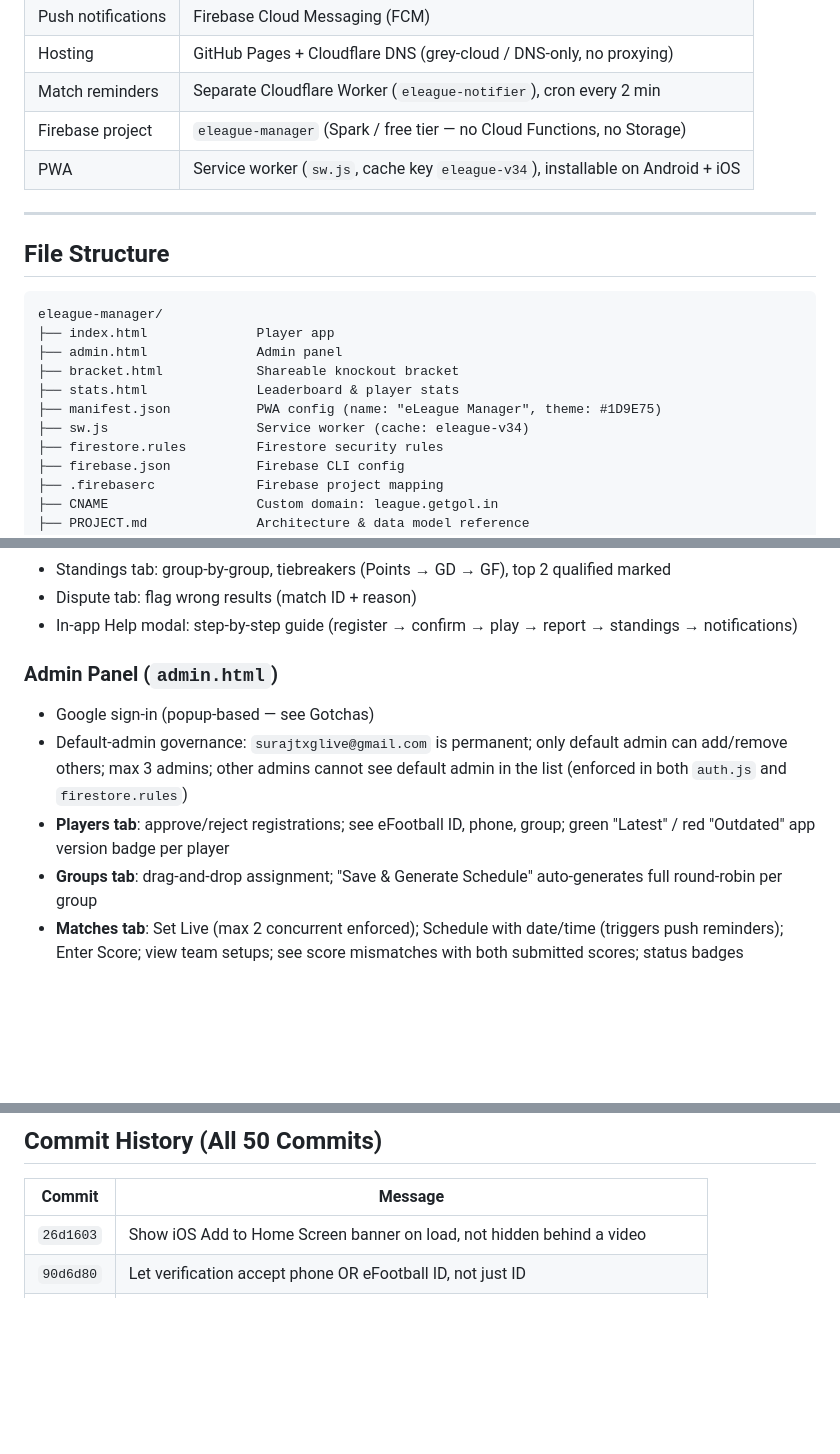
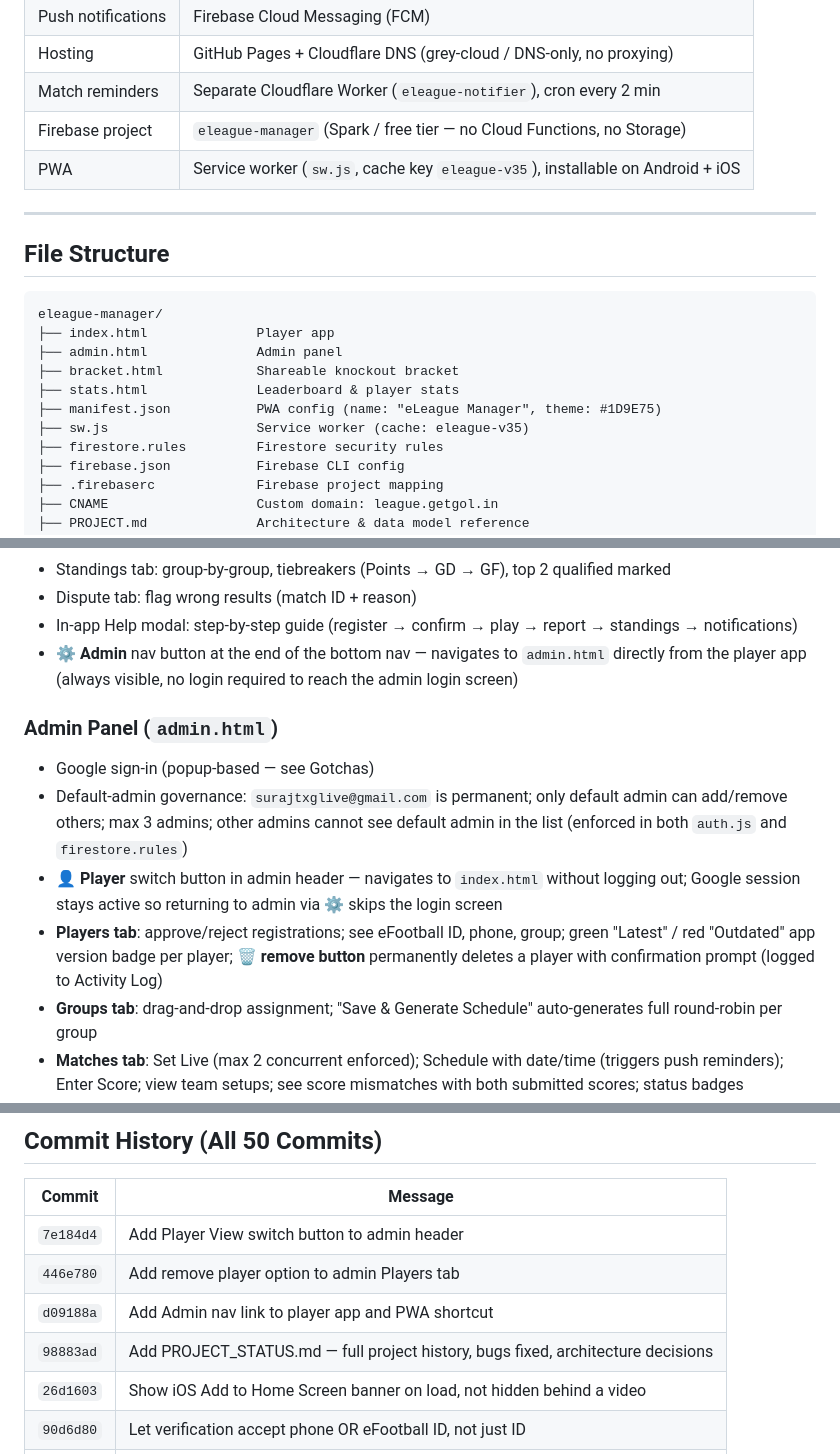
Before and after one commit to Surajprem7/eleague-manager, a Markdown page: PROJECT_STATUS.md, 3 parts joined by grey strips. GitHub-like rendering; blank space fills up the shorter version.

Commit message:
Update PROJECT_STATUS.md for v35 changes
- Bumps version references to v35
- Documents 3 new features: Admin nav in player app + PWA shortcut,
  Player View switch in admin header, remove player from Players tab
- Adds these to Bugs Fixed table and commit history

Co-Authored-By: Claude Sonnet 4.6 <noreply@anthropic.com>

```diff
--- a/PROJECT_STATUS.md
+++ b/PROJECT_STATUS.md
@@ -32,7 +32,7 @@ Default admin email: `surajtxglive@gmail.com`
 | Hosting | GitHub Pages + Cloudflare DNS (grey-cloud / DNS-only, no proxying) |
 | Match reminders | Separate Cloudflare Worker (`eleague-notifier`), cron every 2 min |
 | Firebase project | `eleague-manager` (Spark / free tier — no Cloud Functions, no Storage) |
-| PWA | Service worker (`sw.js`, cache key `eleague-v34`), installable on Android + iOS |
+| PWA | Service worker (`sw.js`, cache key `eleague-v35`), installable on Android + iOS |
 
 ---
 
@@ -45,7 +45,7 @@ eleague-manager/
 ├── bracket.html            Shareable knockout bracket
 ├── stats.html              Leaderboard & player stats
 ├── manifest.json           PWA config (name: "eLeague Manager", theme: #1D9E75)
-├── sw.js                   Service worker (cache: eleague-v34)
+├── sw.js                   Service worker (cache: eleague-v35)
 ├── firestore.rules         Firestore security rules
 ├── firebase.json           Firebase CLI config
 ├── .firebaserc             Firebase project mapping
@@ -120,12 +120,14 @@ eleague-manager/
 - Standings tab: group-by-group, tiebreakers (Points → GD → GF), top 2 qualified marked
 - Dispute tab: flag wrong results (match ID + reason)
 - In-app Help modal: step-by-step guide (register → confirm → play → report → standings → notifications)
+- **⚙️ Admin** nav button at the end of the bottom nav — navigates to `admin.html` directly from the player app (always visible, no login required to reach the admin login screen)
 
 ### Admin Panel (`admin.html`)
 
 - Google sign-in (popup-based — see Gotchas)
 - Default-admin governance: `surajtxglive@gmail.com` is permanent; only default admin can add/remove others; max 3 admins; other admins cannot see default admin in the list (enforced in both `auth.js` and `firestore.rules`)
-- **Players tab**: approve/reject registrations; see eFootball ID, phone, group; green "Latest" / red "Outdated" app version badge per player
+- **👤 Player** switch button in admin header — navigates to `index.html` without logging out; Google session stays active so returning to admin via ⚙️ skips the login screen
+- **Players tab**: approve/reject registrations; see eFootball ID, phone, group; green "Latest" / red "Outdated" app version badge per player; **🗑️ remove button** permanently deletes a player with confirmation prompt (logged to Activity Log)
 - **Groups tab**: drag-and-drop assignment; "Save & Generate Schedule" auto-generates full round-robin per group
 - **Matches tab**: Set Live (max 2 concurrent enforced); Schedule with date/time (triggers push reminders); Enter Score; view team setups; see score mismatches with both submitted scores; status badges
 - **Knockout tab**: same as Matches; winners auto-advance; 3rd place match generated from SF losers
@@ -276,6 +281,10 @@ Shareable knockout bracket view, canvas image export
 
 | Commit | Message |
 |---|---|
+| `7e184d4` | Add Player View switch button to admin header |
+| `446e780` | Add remove player option to admin Players tab |
+| `d09188a` | Add Admin nav link to player app and PWA shortcut |
+| `98883ad` | Add PROJECT_STATUS.md — full project history, bugs fixed, architecture decisions |
 | `26d1603` | Show iOS Add to Home Screen banner on load, not hidden behind a video |
 | `90d6d80` | Let verification accept phone OR eFootball ID, not just ID |
 | `7bf9d8a` | Add explicit verify option for players already in the admin's list |
```
Also changed, not shown: other parts of PROJECT_STATUS.md (+5 -2 lines).
